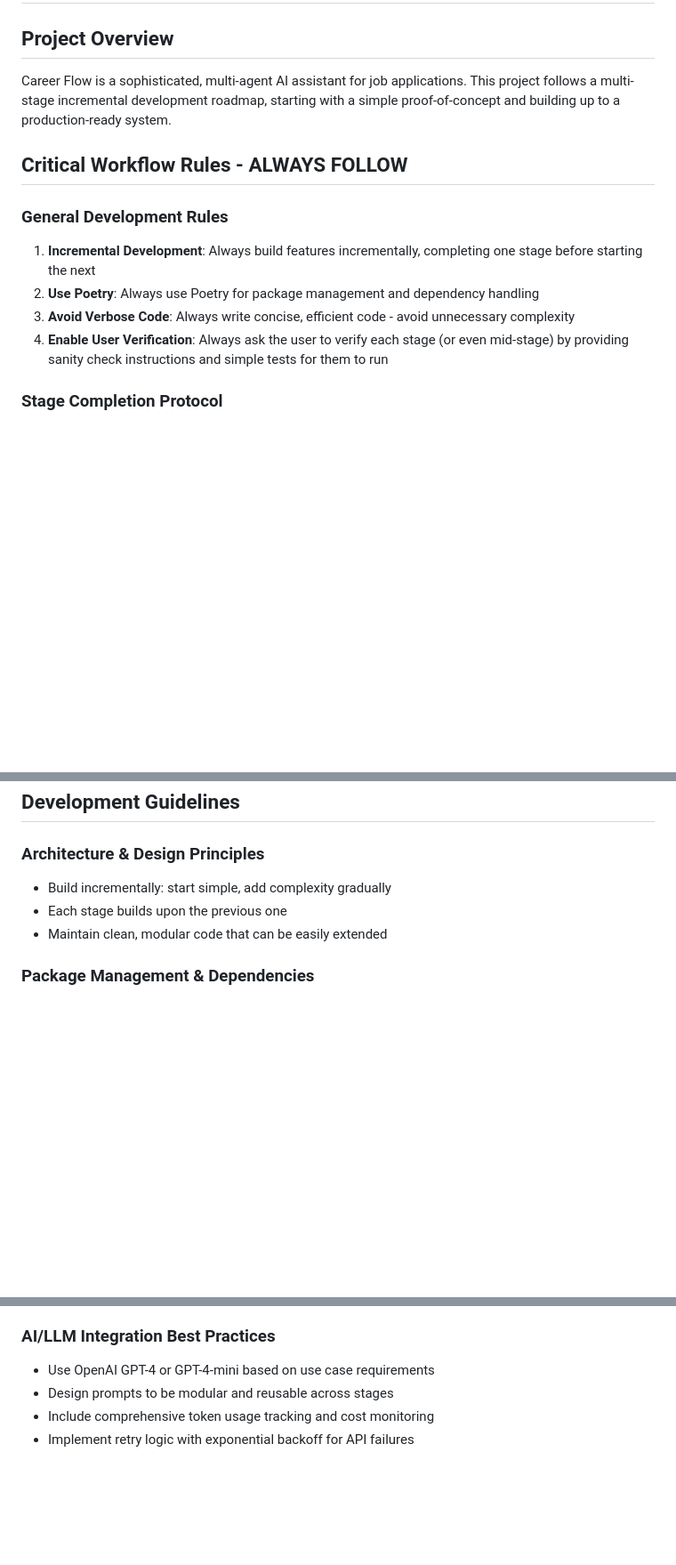
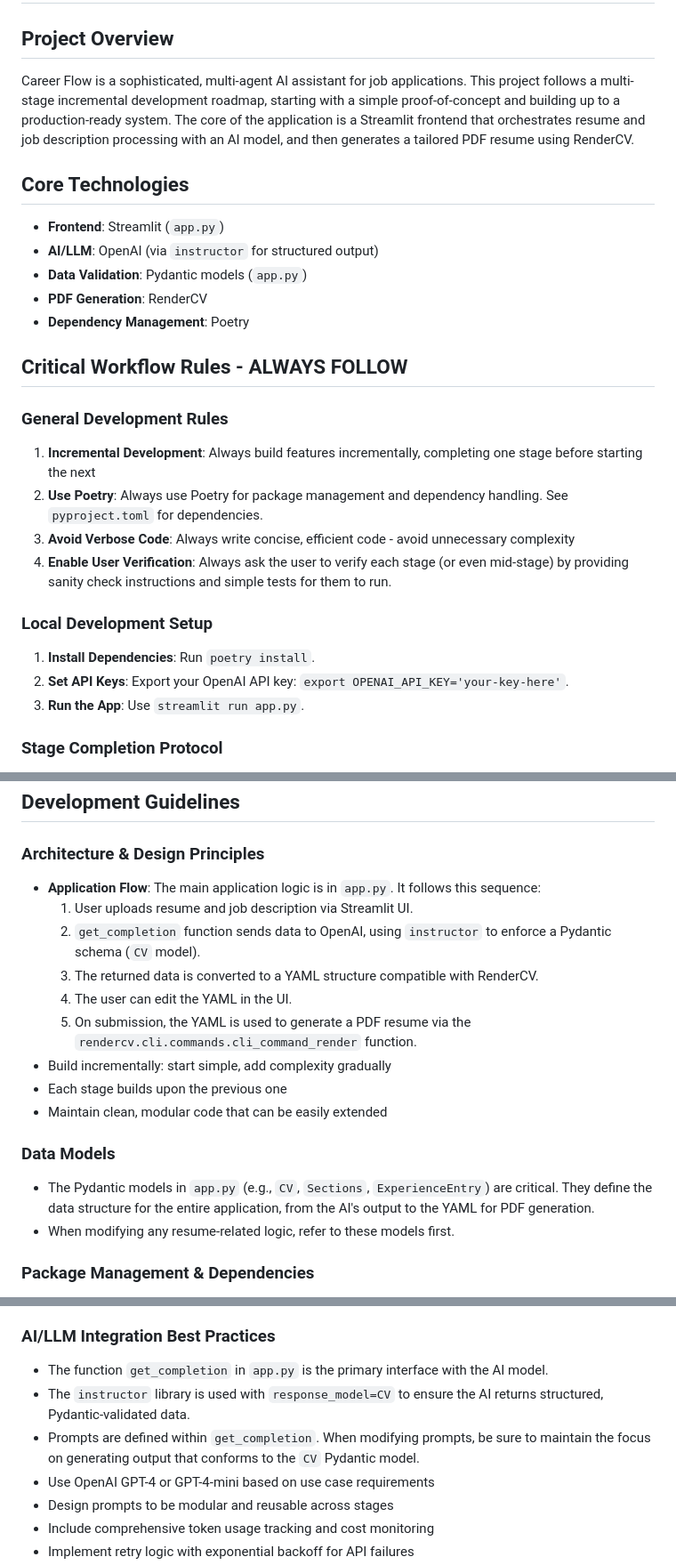
Before and after one commit to bornabr/career-flow, a Markdown page: .github/copilot-instructions.md, 3 parts joined by grey strips. Shown at 89% size. Rendered like a GitHub page; blank space fills up the shorter version.

Commit message:
Update Copilot instructions to enhance project overview, clarify development rules, and add detailed architecture guidelines

```diff
--- a/.github/copilot-instructions.md
+++ b/.github/copilot-instructions.md
@@ -4,15 +4,27 @@
 
 ## Project Overview
 
-Career Flow is a sophisticated, multi-agent AI assistant for job applications. This project follows a multi-stage incremental development roadmap, starting with a simple proof-of-concept and building up to a production-ready system.
+Career Flow is a sophisticated, multi-agent AI assistant for job applications. This project follows a multi-stage incremental development roadmap, starting with a simple proof-of-concept and building up to a production-ready system. The core of the application is a Streamlit frontend that orchestrates resume and job description processing with an AI model, and then generates a tailored PDF resume using RenderCV.
+
+## Core Technologies
+- **Frontend**: Streamlit (`app.py`)
+- **AI/LLM**: OpenAI (via `instructor` for structured output)
+- **Data Validation**: Pydantic models (`app.py`)
+- **PDF Generation**: RenderCV
+- **Dependency Management**: Poetry
 
 ## Critical Workflow Rules - ALWAYS FOLLOW
 
 ### General Development Rules
 1. **Incremental Development**: Always build features incrementally, completing one stage before starting the next
-2. **Use Poetry**: Always use Poetry for package management and dependency handling
+2. **Use Poetry**: Always use Poetry for package management and dependency handling. See `pyproject.toml` for dependencies.
 3. **Avoid Verbose Code**: Always write concise, efficient code - avoid unnecessary complexity
-4. **Enable User Verification**: Always ask the user to verify each stage (or even mid-stage) by providing sanity check instructions and simple tests for them to run
+4. **Enable User Verification**: Always ask the user to verify each stage (or even mid-stage) by providing sanity check instructions and simple tests for them to run.
+
+### Local Development Setup
+1.  **Install Dependencies**: Run `poetry install`.
+2.  **Set API Keys**: Export your OpenAI API key: `export OPENAI_API_KEY='your-key-here'`.
+3.  **Run the App**: Use `streamlit run app.py`.
 
 ### Stage Completion Protocol
 1. **User Verification Required**: Before completing any stage, ALWAYS ask the user to verify the implementation
@@ -32,9 +44,19 @@ Career Flow is a sophisticated, multi-agent AI assistant for job applications. T
 ## Development Guidelines
 
 ### Architecture & Design Principles
+- **Application Flow**: The main application logic is in `app.py`. It follows this sequence:
+    1.  User uploads resume and job description via Streamlit UI.
+    2.  `get_completion` function sends data to OpenAI, using `instructor` to enforce a Pydantic schema (`CV` model).
+    3.  The returned data is converted to a YAML structure compatible with RenderCV.
+    4.  The user can edit the YAML in the UI.
+    5.  On submission, the YAML is used to generate a PDF resume via the `rendercv.cli.commands.cli_command_render` function.
 - Build incrementally: start simple, add complexity gradually
 - Each stage builds upon the previous one
 - Maintain clean, modular code that can be easily extended
+
+### Data Models
+- The Pydantic models in `app.py` (e.g., `CV`, `Sections`, `ExperienceEntry`) are critical. They define the data structure for the entire application, from the AI's output to the YAML for PDF generation.
+- When modifying any resume-related logic, refer to these models first.
 
 ### Package Management & Dependencies
 - **Use Poetry** for all Python package management
@@ -76,6 +98,9 @@ Career Flow is a sophisticated, multi-agent AI assistant for job applications. T
 - Maintain clean git history with meaningful commits
 
 ### AI/LLM Integration Best Practices
+- The function `get_completion` in `app.py` is the primary interface with the AI model.
+- The `instructor` library is used with `response_model=CV` to ensure the AI returns structured, Pydantic-validated data.
+- Prompts are defined within `get_completion`. When modifying prompts, be sure to maintain the focus on generating output that conforms to the `CV` Pydantic model.
 - Use OpenAI GPT-4 or GPT-4-mini based on use case requirements
 - Design prompts to be modular and reusable across stages
 - Include comprehensive token usage tracking and cost monitoring
```
Also changed, not shown: other parts of .github/copilot-instructions.md (+1 -1 lines).
